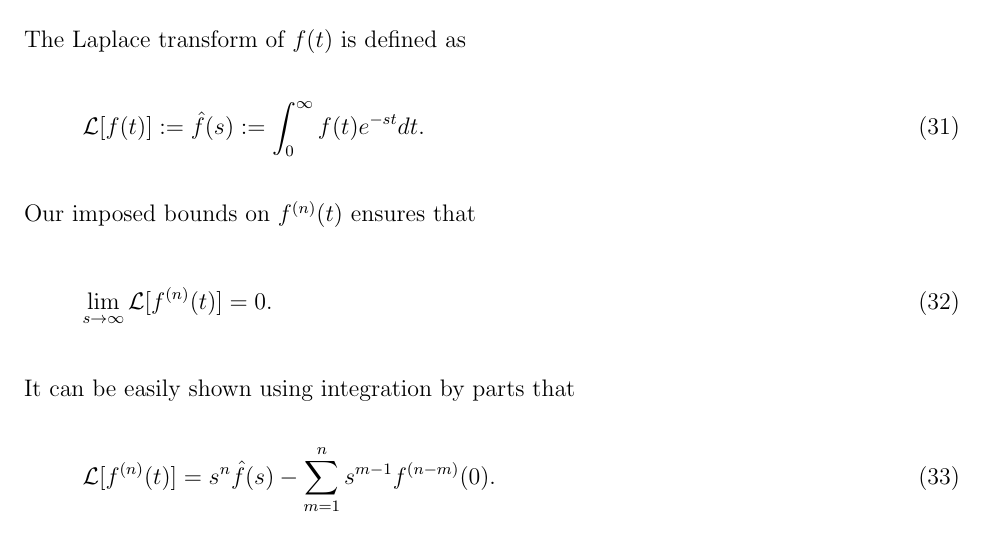
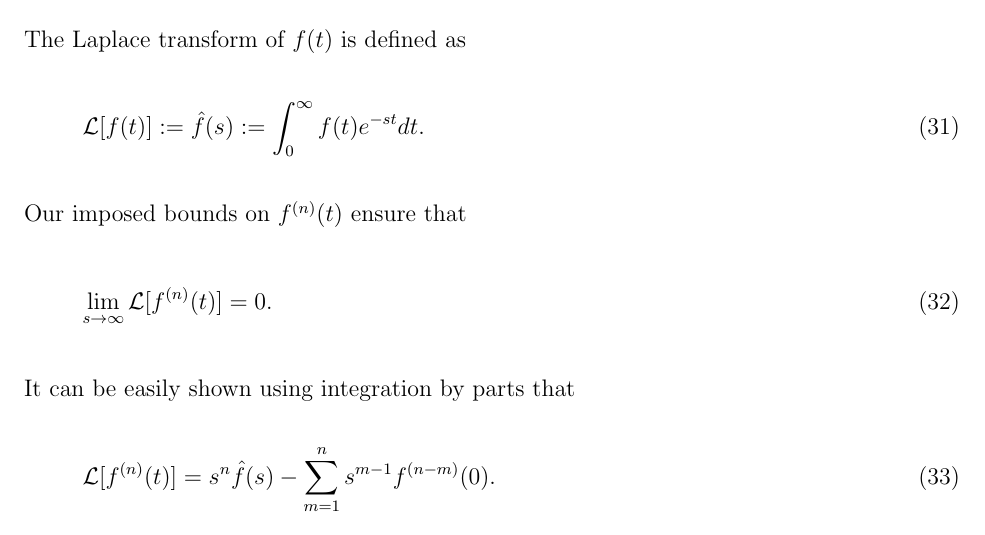
Before and after one commit to treverhines/GeoTomoPaper, a LaTeX document (GeoTomo.tex): part of page 19 of 29, cut so that both start at the same text. Compiled offline with pdfLaTeX.

Commit message:
small edits

```diff
--- a/GeoTomo.tex
+++ b/GeoTomo.tex
@@ -703,7 +703,7 @@ The Laplace transform of $f(t)$ is defined as
 \begin{equation}
   \mathcal{L}[f(t)] := \hat{f}(s) := \int_{0}^\infty f(t)e^{-st}dt.
 \end{equation}
-Our imposed bounds on $f^{(n)}(t)$ ensures that
+Our imposed bounds on $f^{(n)}(t)$ ensure that
 \begin{equation}\label{Property2}
   \lim_{s \to \infty}\mathcal{L}[f^{(n)}(t)] = 0.
 \end{equation}
```
